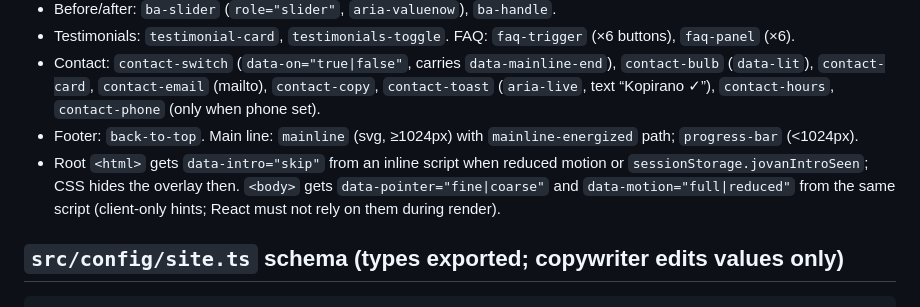
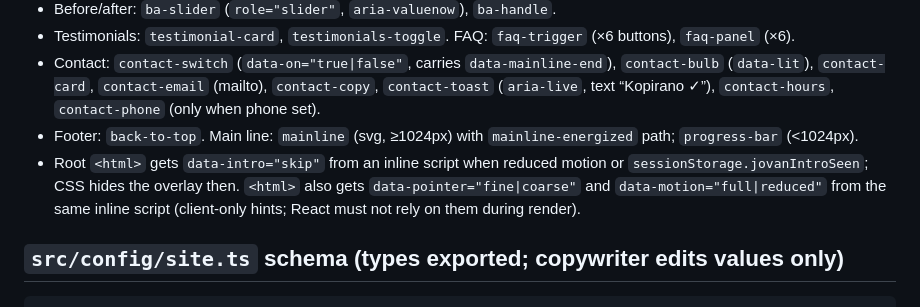
Before and after one commit to stefanbrkkk/elektroivan, a Markdown page: docs/CONTRACT.md, the part around the change. GitHub-like rendering.

Commit message:
contract: html data hints

````diff
--- a/docs/CONTRACT.md
+++ b/docs/CONTRACT.md
@@ -28,7 +28,7 @@ Sections 3–11 live inside `<main id="sadrzaj">` (skip link target). Order in `
 - Testimonials: `testimonial-card`, `testimonials-toggle`. FAQ: `faq-trigger` (×6 buttons), `faq-panel` (×6).
 - Contact: `contact-switch` (`data-on="true|false"`, carries `data-mainline-end`), `contact-bulb` (`data-lit`), `contact-card`, `contact-email` (mailto), `contact-copy`, `contact-toast` (`aria-live`, text “Kopirano ✓”), `contact-hours`, `contact-phone` (only when phone set).
 - Footer: `back-to-top`. Main line: `mainline` (svg, ≥1024px) with `mainline-energized` path; `progress-bar` (<1024px).
-- Root `<html>` gets `data-intro="skip"` from an inline script when reduced motion or `sessionStorage.jovanIntroSeen`; CSS hides the overlay then. `<body>` gets `data-pointer="fine|coarse"` and `data-motion="full|reduced"` from the same script (client-only hints; React must not rely on them during render).
+- Root `<html>` gets `data-intro="skip"` from an inline script when reduced motion or `sessionStorage.jovanIntroSeen`; CSS hides the overlay then. `<html>` also gets `data-pointer="fine|coarse"` and `data-motion="full|reduced"` from the same inline script (client-only hints; React must not rely on them during render).
 
 ## `src/config/site.ts` schema (types exported; copywriter edits values only)
 ```ts
````
